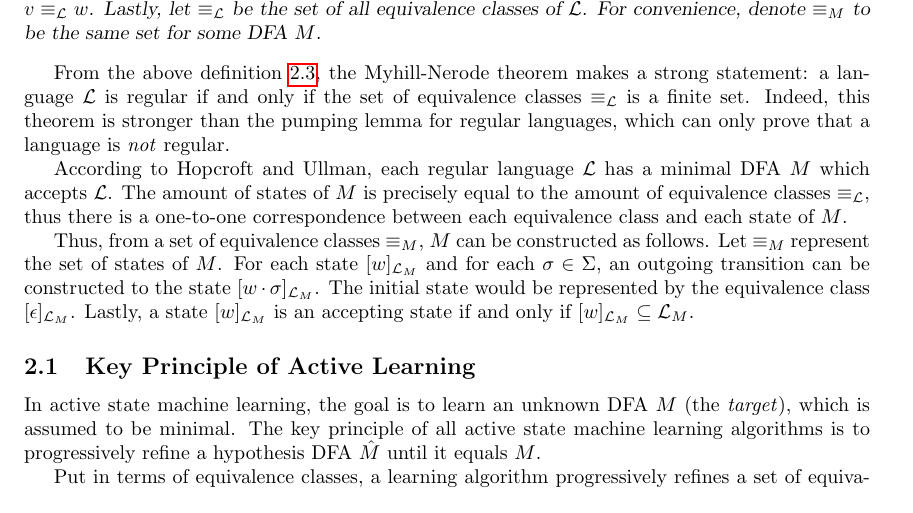
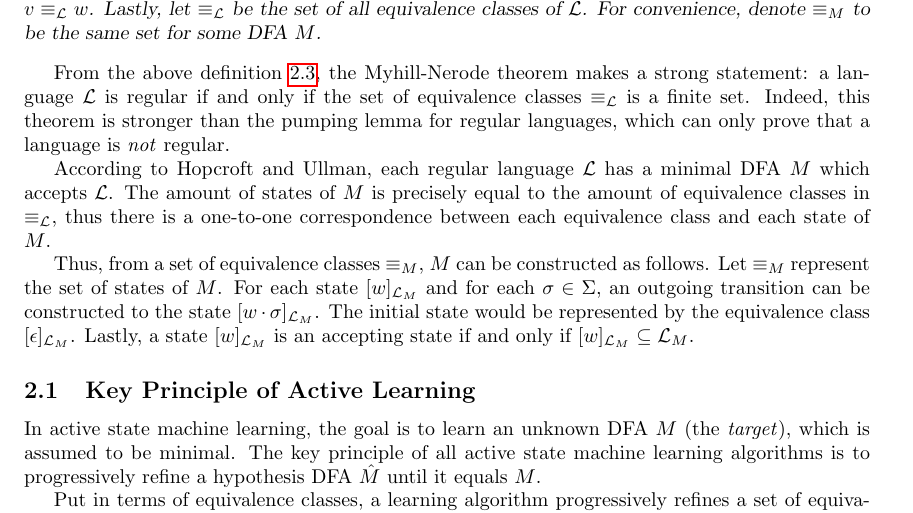
Before and after one commit to Balletie/asml-seminar-report, a LaTeX paper (main.tex, which reads 02-fund-theory.tex): part of page 2 of 7, cut so that both start at the same text. Compiled offline with pdfLaTeX.

Commit message:
[fund-theory] Fix Typo

```diff
--- a/02-fund-theory.tex
+++ b/02-fund-theory.tex
@@ -63,7 +63,7 @@ pumping lemma for regular languages, which can only prove that a language is
 %TODO: Cite Hopcroft and Ullman
 According to Hopcroft and Ullman, each regular language $\lang$ has a minimal
 DFA $M$ which accepts $\lang$. The amount of states of $M$ is precisely equal to
-the amount of equivalence classes $\nero_\lang$, thus there is a one-to-one
+the amount of equivalence classes in $\nero_\lang$, thus there is a one-to-one
 correspondence between each equivalence class and each state of $M$.
 
 Thus, from a set of equivalence classes $\nero_M$, $M$ can be constructed as
```
